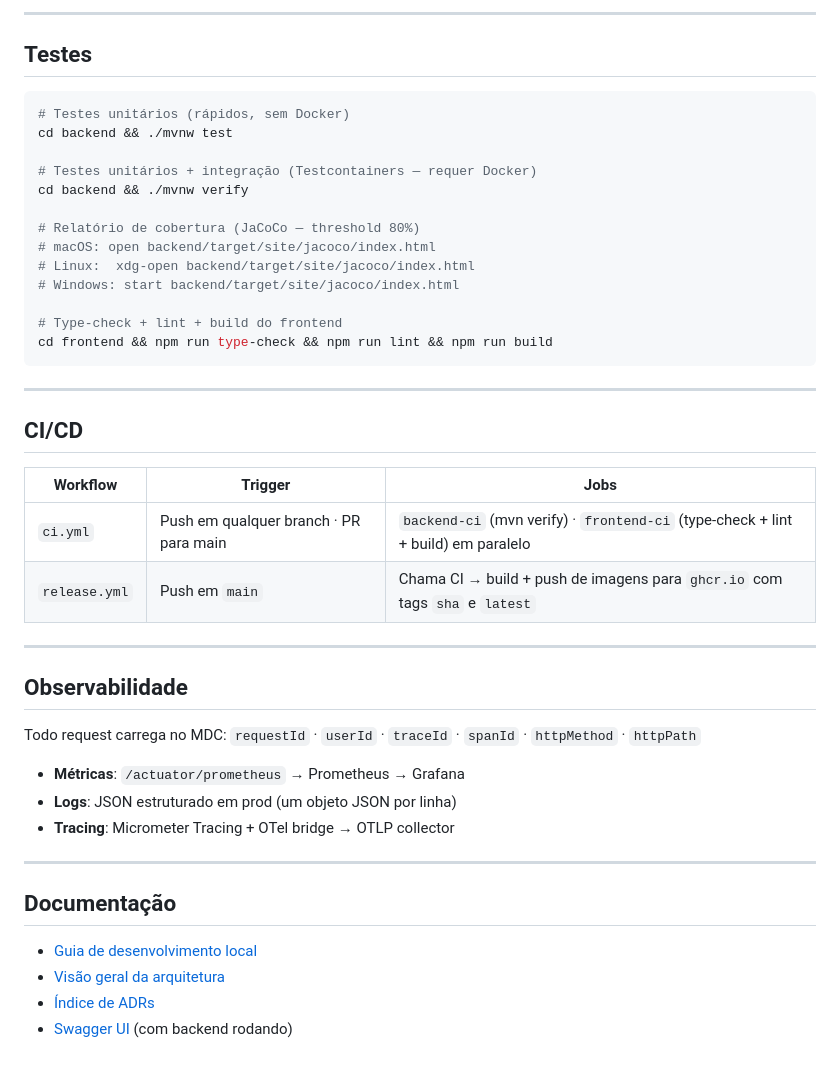
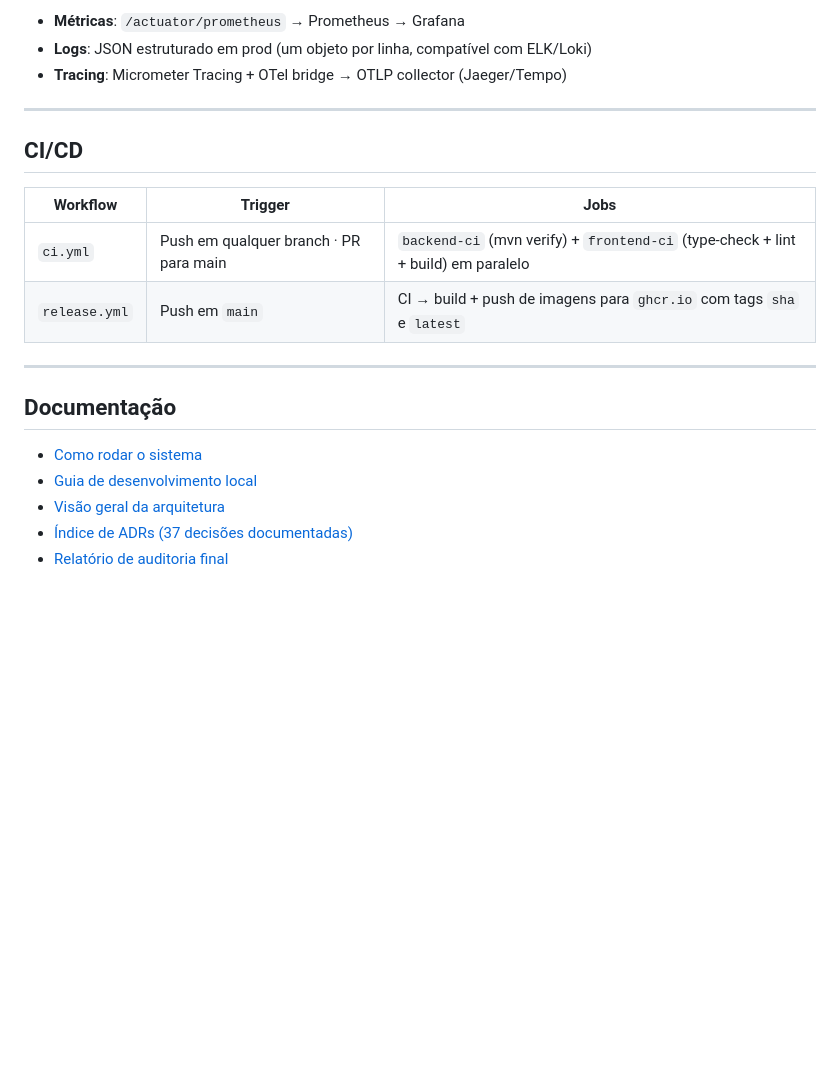
Before and after one commit to lucasllira87/ai.workspace, a Markdown page: README.md, the part around one of its changes. Rendered like a GitHub page; blank space fills up the shorter version.

````diff
--- a/README.md
+++ b/README.md
@@ -179,22 +166,6 @@ Cada módulo segue a mesma estrutura de 4 camadas:
----
-
-## Testes
-
-```bash
-# Testes unitários (rápidos, sem Docker)
-cd backend && ./mvnw test
-
-# Testes unitários + integração (Testcontainers — requer Docker)
-cd backend && ./mvnw verify
-
-# Relatório de cobertura (JaCoCo — threshold 80%)
-# macOS: open backend/target/site/jacoco/index.html
-# Linux:  xdg-open backend/target/site/jacoco/index.html
-# Windows: start backend/target/site/jacoco/index.html
-
-# Type-check + lint + build do frontend
-cd frontend && npm run type-check && npm run lint && npm run build
-```
+- **Métricas**: `/actuator/prometheus` → Prometheus → Grafana
+- **Logs**: JSON estruturado em prod (um objeto por linha, compatível com ELK/Loki)
+- **Tracing**: Micrometer Tracing + OTel bridge → OTLP collector (Jaeger/Tempo)
 
 ---
 
@@ -202,24 +173,15 @@ cd frontend && npm run type-check && npm run lint && npm run build
 
 | Workflow | Trigger | Jobs |
 |---------|---------|------|
-| `ci.yml` | Push em qualquer branch · PR para main | `backend-ci` (mvn verify) · `frontend-ci` (type-check + lint + build) em paralelo |
-| `release.yml` | Push em `main` | Chama CI → build + push de imagens para `ghcr.io` com tags `sha` e `latest` |
-
----
-
-## Observabilidade
-
-Todo request carrega no MDC: `requestId` · `userId` · `traceId` · `spanId` · `httpMethod` · `httpPath`
-
-- **Métricas**: `/actuator/prometheus` → Prometheus → Grafana
-- **Logs**: JSON estruturado em prod (um objeto JSON por linha)
-- **Tracing**: Micrometer Tracing + OTel bridge → OTLP collector
+| `ci.yml` | Push em qualquer branch · PR para main | `backend-ci` (mvn verify) + `frontend-ci` (type-check + lint + build) em paralelo |
+| `release.yml` | Push em `main` | CI → build + push de imagens para `ghcr.io` com tags `sha` e `latest` |
 
 ---
 
 ## Documentação
 
+- [Como rodar o sistema](RUNNING.md)
 - [Guia de desenvolvimento local](docs/setup/local-dev.md)
 - [Visão geral da arquitetura](docs/architecture/overview.md)
-- [Índice de ADRs](docs/architecture/adr-index.md)
-- [Swagger UI](http://localhost:8080/swagger-ui.html) (com backend rodando)
+- [Índice de ADRs (37 decisões documentadas)](docs/architecture/adr-index.md)
+- [Relatório de auditoria final](docs/backend/final-audit-report.md)
````
Also changed, not shown: other parts of README.md (+107 -120 lines), RUNNING.md (added, +278 -0 lines).
